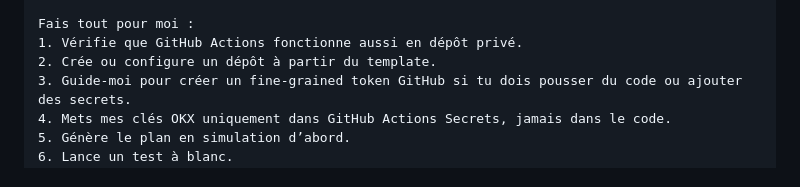
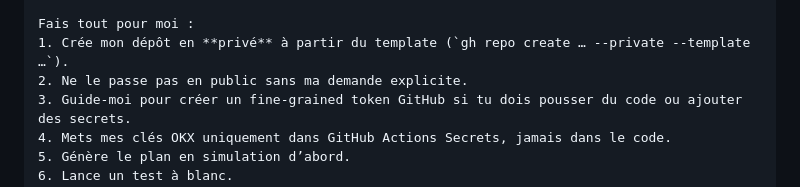
Before and after one commit to Capetlevrai/okx-planifier-achat-github-actions, a Markdown page: docs/AGENT_PROMPTS.md, the part around the change. Drawn GitHub-style.

```diff
--- a/docs/AGENT_PROMPTS.md
+++ b/docs/AGENT_PROMPTS.md
@@ -16,8 +16,8 @@ Rythme : tous les 15 jours.
 Durée : 3 mois.
 
 Fais tout pour moi :
-1. Vérifie que GitHub Actions fonctionne aussi en dépôt privé.
-2. Crée ou configure un dépôt à partir du template.
+1. Crée mon dépôt en **privé** à partir du template (`gh repo create … --private --template …`).
+2. Ne le passe pas en public sans ma demande explicite.
 3. Guide-moi pour créer un fine-grained token GitHub si tu dois pousser du code ou ajouter des secrets.
 4. Mets mes clés OKX uniquement dans GitHub Actions Secrets, jamais dans le code.
 5. Génère le plan en simulation d’abord.
```
Also changed, not shown: AGENTS.md (+20 -16 lines), README.md (+11 -4 lines).
